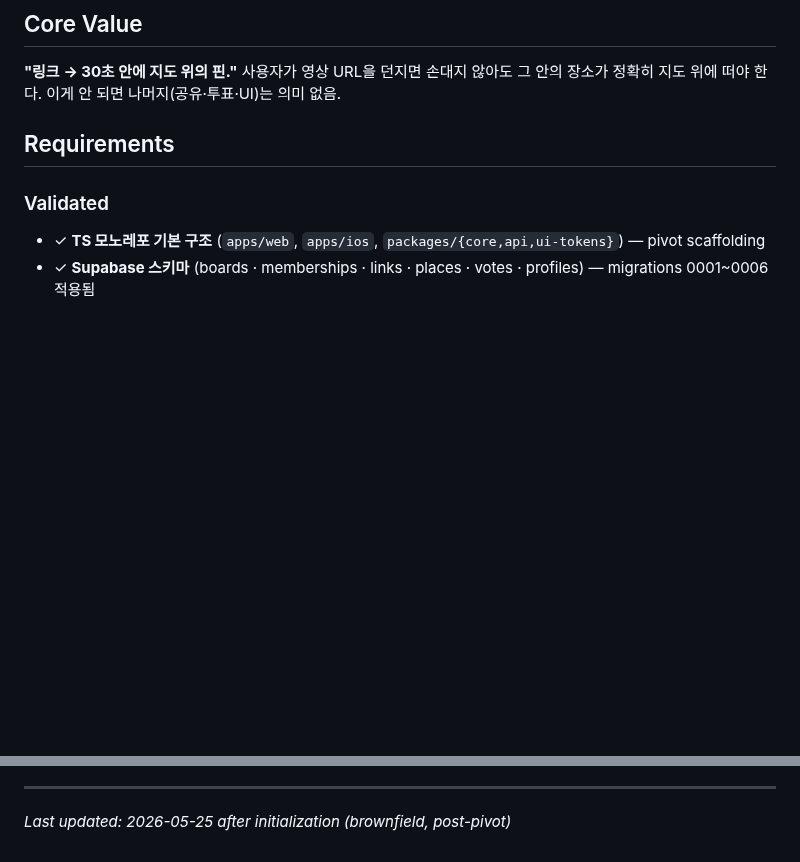
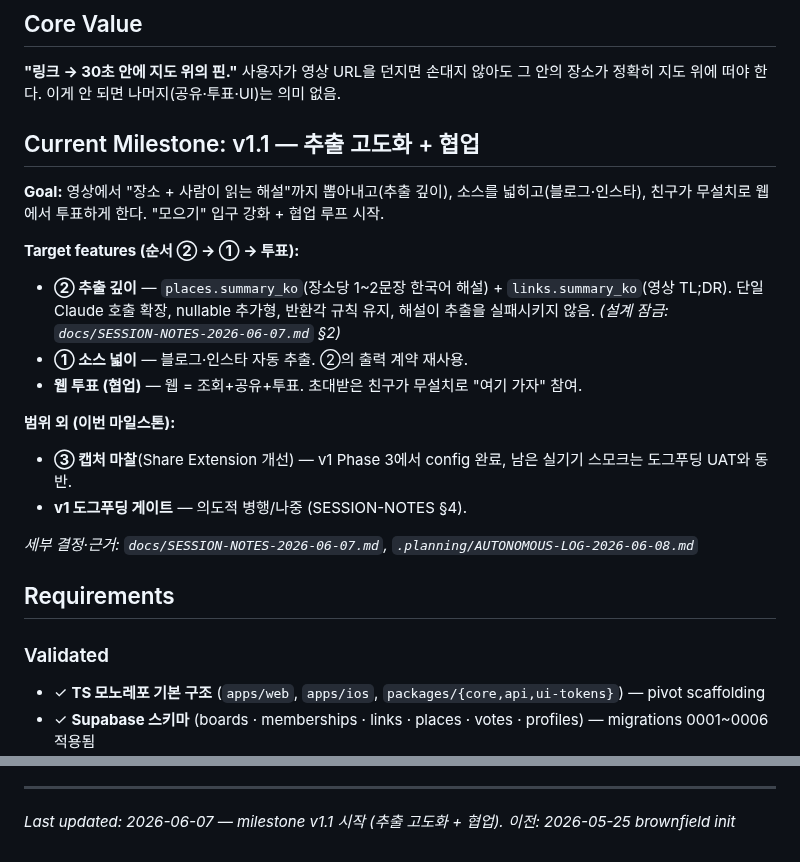
Before and after one commit to SerendipityLife/MOAJOA, a Markdown page: .planning/PROJECT.md, 2 parts joined by grey strips. GitHub-like rendering; blank space fills up the shorter version.

```diff
--- a/.planning/PROJECT.md
+++ b/.planning/PROJECT.md
@@ -7,6 +7,21 @@
 ## Core Value
 
 **"링크 → 30초 안에 지도 위의 핀."** 사용자가 영상 URL을 던지면 손대지 않아도 그 안의 장소가 정확히 지도 위에 떠야 한다. 이게 안 되면 나머지(공유·투표·UI)는 의미 없음.
+
+## Current Milestone: v1.1 — 추출 고도화 + 협업
+
+**Goal:** 영상에서 "장소 + 사람이 읽는 해설"까지 뽑아내고(추출 깊이), 소스를 넓히고(블로그·인스타), 친구가 무설치로 웹에서 투표하게 한다. "모으기" 입구 강화 + 협업 루프 시작.
+
+**Target features (순서 ② → ① → 투표):**
+- **② 추출 깊이** — `places.summary_ko`(장소당 1~2문장 한국어 해설) + `links.summary_ko`(영상 TL;DR). 단일 Claude 호출 확장, nullable 추가형, 반환각 규칙 유지, 해설이 추출을 실패시키지 않음. *(설계 잠금: `docs/SESSION-NOTES-2026-06-07.md` §2)*
+- **① 소스 넓이** — 블로그·인스타 자동 추출. ②의 출력 계약 재사용.
+- **웹 투표 (협업)** — 웹 = 조회+공유+투표. 초대받은 친구가 무설치로 "여기 가자" 참여.
+
+**범위 외 (이번 마일스톤):**
+- **③ 캡처 마찰**(Share Extension 개선) — v1 Phase 3에서 config 완료, 남은 실기기 스모크는 도그푸딩 UAT와 동반.
+- **v1 도그푸딩 게이트** — 의도적 병행/나중 (SESSION-NOTES §4).
+
+*세부 결정·근거: `docs/SESSION-NOTES-2026-06-07.md`, `.planning/AUTONOMOUS-LOG-2026-06-08.md`*
 
 ## Requirements
 
@@ -96,4 +111,4 @@ This document evolves at phase transitions and milestone boundaries.
 4. Update Context with current state
 
 ---
-*Last updated: 2026-05-25 after initialization (brownfield, post-pivot)*
+*Last updated: 2026-06-07 — milestone v1.1 시작 (추출 고도화 + 협업). 이전: 2026-05-25 brownfield init*
```
Also changed, not shown: .planning/AUTONOMOUS-LOG-2026-06-08.md (added, +49 -0 lines), .planning/REQUIREMENTS.md (+31 -3 lines).
